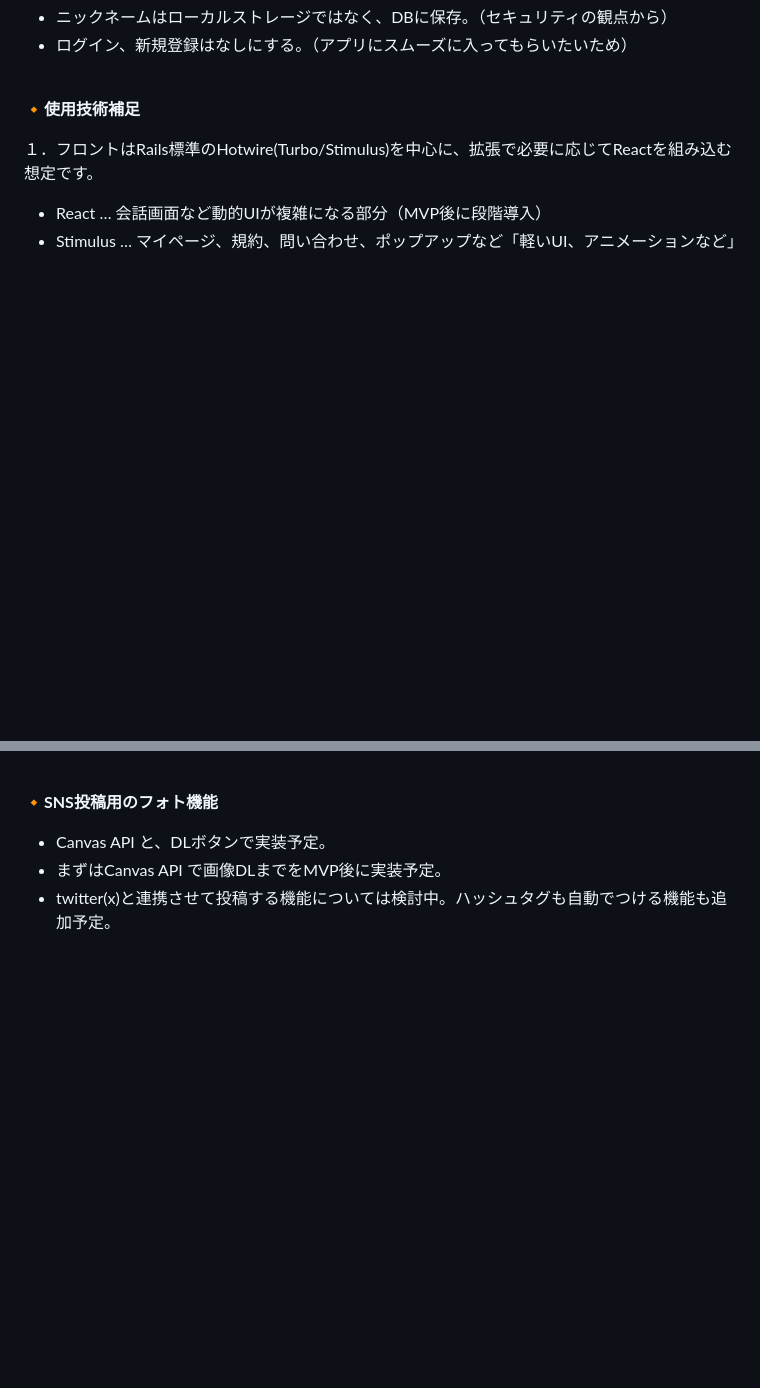
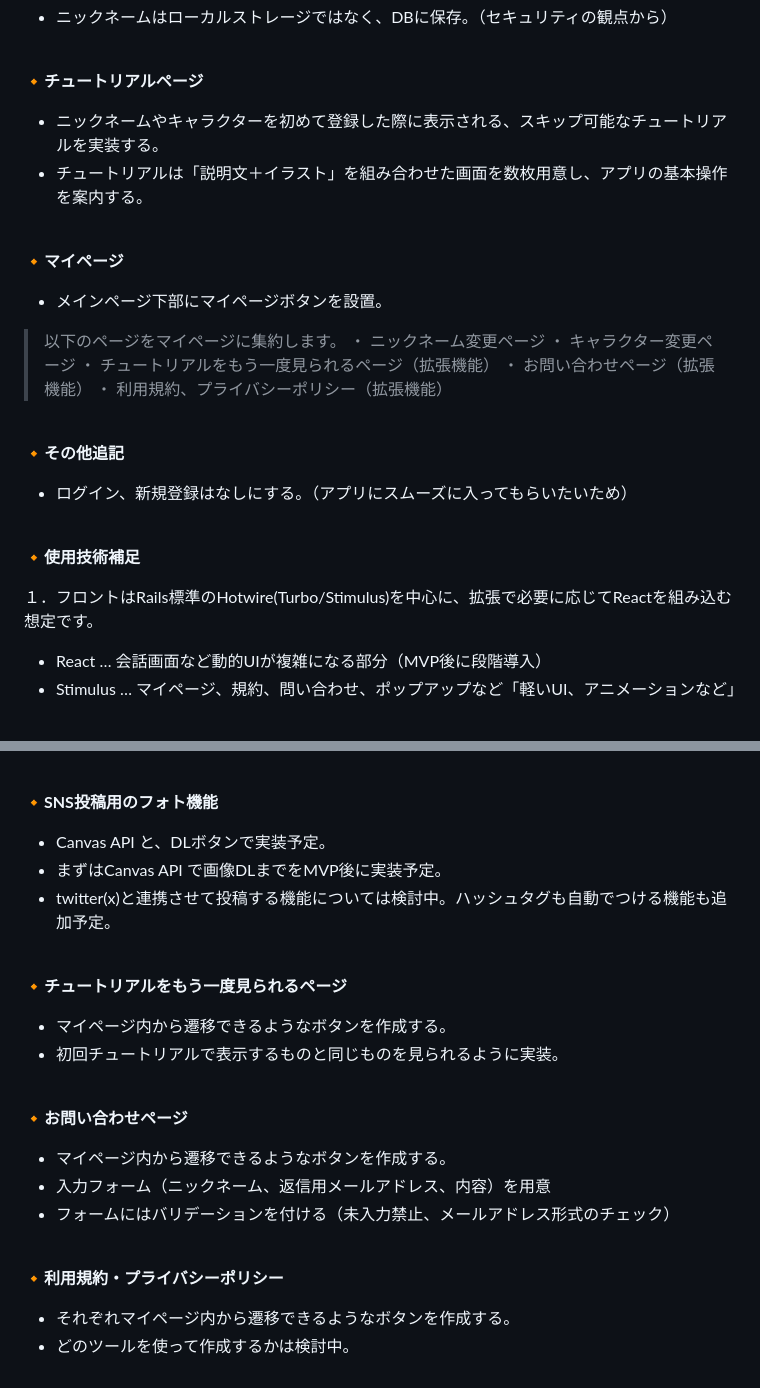
Before and after one commit to mitapi/mofu-app, a Markdown page: README.md, 2 parts joined by grey strips. GitHub-like rendering; blank space fills up the shorter version.

```diff
--- a/README.md
+++ b/README.md
@@ -306,4 +338,26 @@
 - ニックネームはローカルストレージではなく、DBに保存。（セキュリティの観点から）
+
+<br>
+
+**🔸チュートリアルページ**
+- ニックネームやキャラクターを初めて登録した際に表示される、スキップ可能なチュートリアルを実装する。
+- チュートリアルは「説明文＋イラスト」を組み合わせた画面を数枚用意し、アプリの基本操作を案内する。
+
+<br>
+
+**🔸マイページ**
+- メインページ下部にマイページボタンを設置。
+
+>以下のページをマイページに集約します。
+>・ ニックネーム変更ページ
+>・ キャラクター変更ページ
+>・ チュートリアルをもう一度見られるページ（拡張機能）
+>・ お問い合わせページ（拡張機能）
+>・ 利用規約、プライバシーポリシー（拡張機能）
+
+<br>
+
+**🔸その他追記**
 - ログイン、新規登録はなしにする。（アプリにスムーズに入ってもらいたいため）
 
 <br>
@@ -340,3 +394,22 @@
 - Canvas API と、DLボタンで実装予定。
 - まずはCanvas API で画像DLまでをMVP後に実装予定。
 - twitter(x)と連携させて投稿する機能については検討中。ハッシュタグも自動でつける機能も追加予定。
+
+<br>
+
+**🔸チュートリアルをもう一度見られるページ**
+- マイページ内から遷移できるようなボタンを作成する。
+- 初回チュートリアルで表示するものと同じものを見られるように実装。
+
+<br>
+
+**🔸お問い合わせページ**
+- マイページ内から遷移できるようなボタンを作成する。
+- 入力フォーム（ニックネーム、返信用メールアドレス、内容）を用意
+- フォームにはバリデーションを付ける（未入力禁止、メールアドレス形式のチェック）
+
+<br>
+
+**🔸利用規約・プライバシーポリシー**
+- それぞれマイページ内から遷移できるようなボタンを作成する。
+- どのツールを使って作成するかは検討中。
```
Also changed, not shown: other parts of README.md (+33 -1 lines), README_checklist.md (added, +68 -0 lines).
